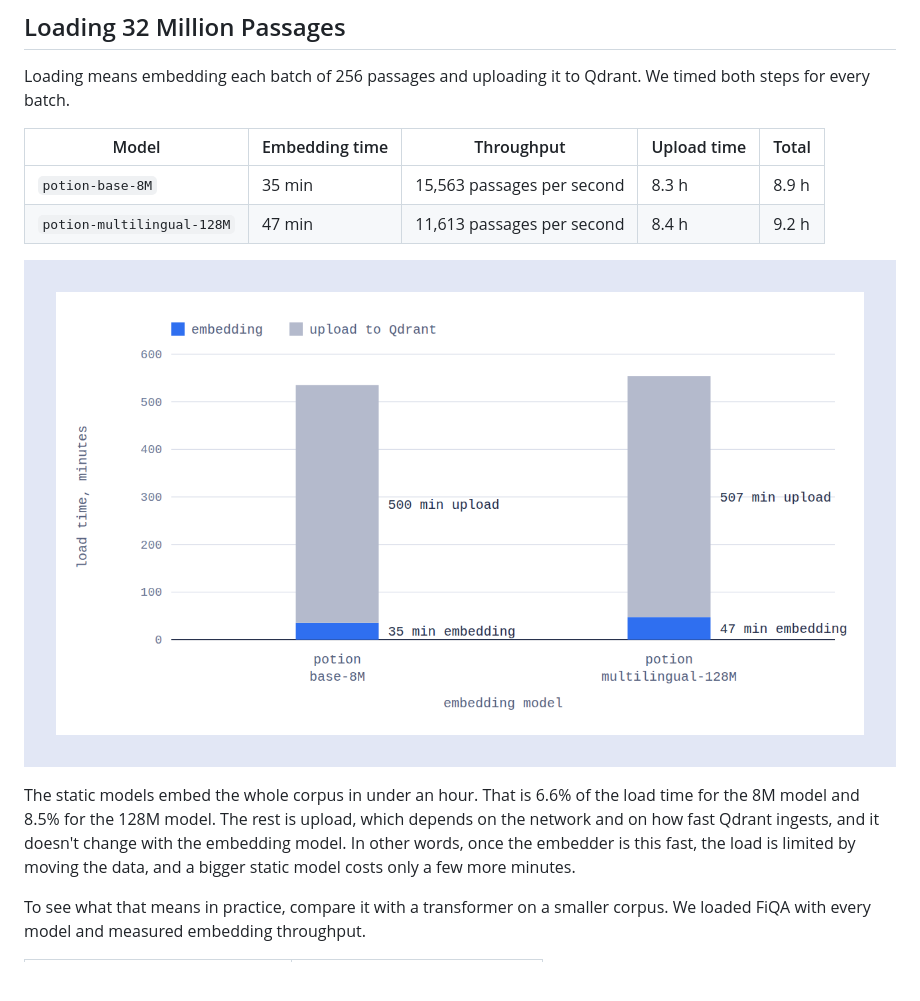
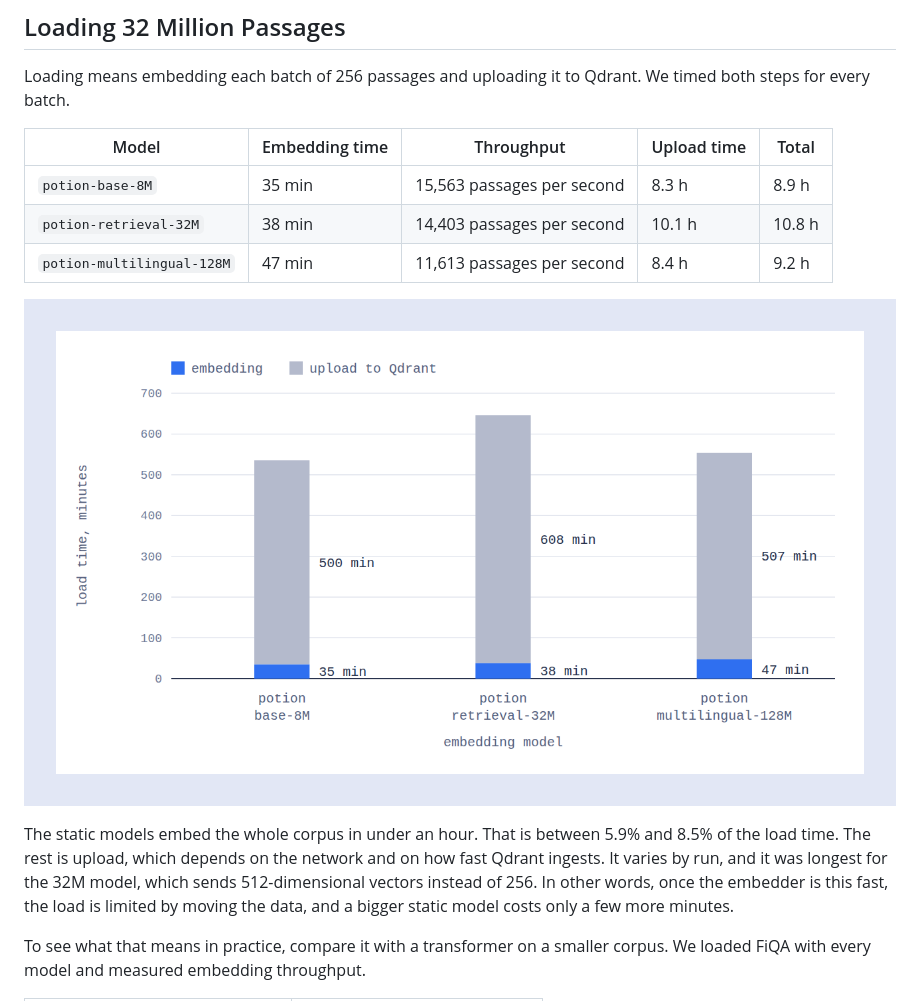
Before and after one commit to qdrant-labs/miracl-static-embeddings, a Markdown page: docs/static-embeddings-writeup.md, the part around one of its changes. GitHub-like rendering; pictures changed too: docs/img/miracl_load_time.png; blank space fills up the shorter version.

```diff
--- a/docs/static-embeddings-writeup.md
+++ b/docs/static-embeddings-writeup.md
@@ -55,5 +55,6 @@ Loading means embedding each batch of 256 passages and uploading it to Qdrant. W
 | Model | Embedding time | Throughput | Upload time | Total |
 |---|---|---|---|---|
 | `potion-base-8M` | 35 min | 15,563 passages per second | 8.3 h | 8.9 h |
+| `potion-retrieval-32M` | 38 min | 14,403 passages per second | 10.1 h | 10.8 h |
 | `potion-multilingual-128M` | 47 min | 11,613 passages per second | 8.4 h | 9.2 h |
 
@@ -61,5 +62,5 @@ Loading means embedding each batch of 256 passages and uploading it to Qdrant. W
 
-The static models embed the whole corpus in under an hour. That is 6.6% of the load time for the 8M model and 8.5% for the 128M model. The rest is upload, which depends on the network and on how fast Qdrant ingests, and it doesn't change with the embedding model. In other words, once the embedder is this fast, the load is limited by moving the data, and a bigger static model costs only a few more minutes.
+The static models embed the whole corpus in under an hour. That is between 5.9% and 8.5% of the load time. The rest is upload, which depends on the network and on how fast Qdrant ingests. It varies by run, and it was longest for the 32M model, which sends 512-dimensional vectors instead of 256. In other words, once the embedder is this fast, the load is limited by moving the data, and a bigger static model costs only a few more minutes.
 
 To see what that means in practice, compare it with a transformer on a smaller corpus. We loaded FiQA with every model and measured embedding throughput.
 
```
Also changed, not shown: other parts of docs/static-embeddings-writeup.md (+5 -21 lines), packages/plot-results/README.md (+2 -2 lines), docs/img/miracl_mrrat10.png (added), docs/img/miracl_ndcgat10.png, docs/img/miracl_recallat10.png (added), 8 other files.
